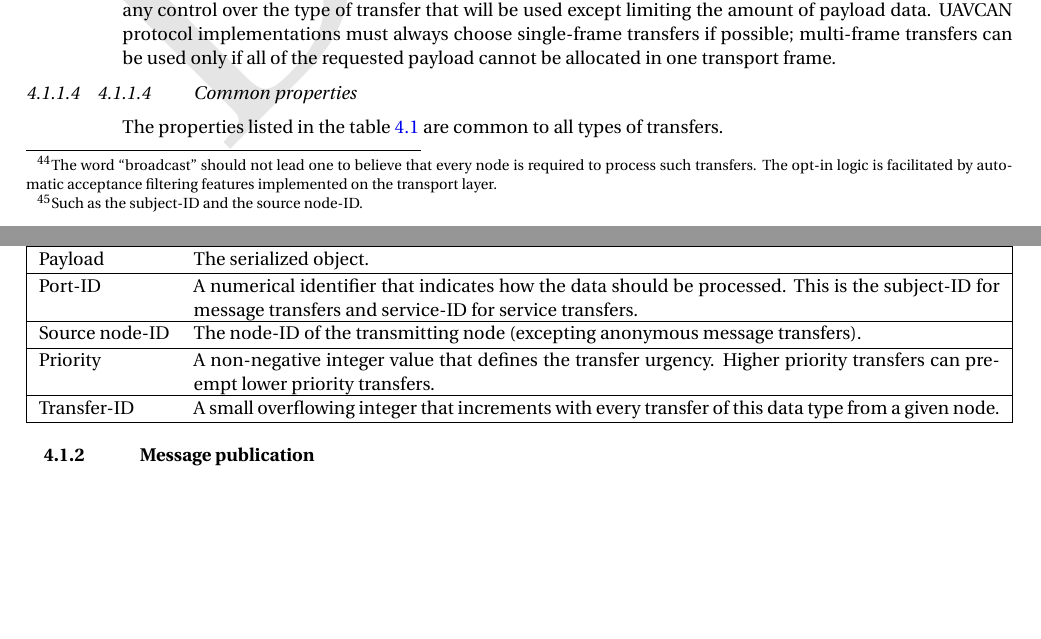
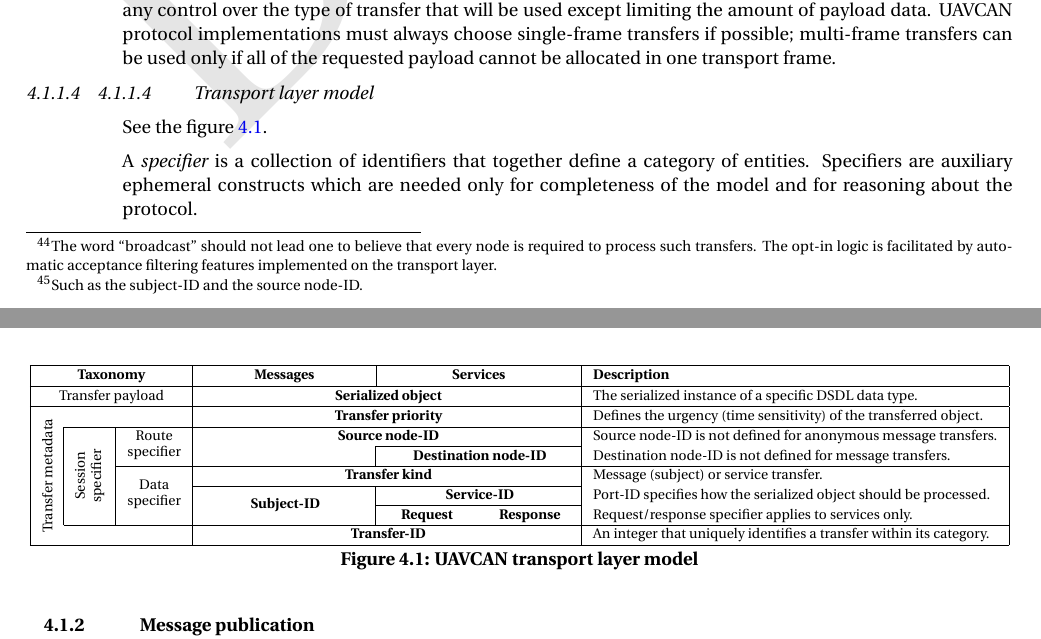
Before and after one commit to OpenCyphal/specification, a LaTeX thesis (specification/UAVCAN_Specification.tex, which reads specification/transport_layer/transport_layer.tex): two parts of pages 42 and 43 of 83, joined at a grey line, cut so that both start at the same text, the shorter picture padded with empty space. Compiled offline with pdfLaTeX; a LaTeX package or settings file that is missing is left out.

Commit message:
UAVCAN transport layer model table

```diff
--- a/specification/transport_layer/transport_layer.tex
+++ b/specification/transport_layer/transport_layer.tex
@@ -56,21 +56,80 @@ except limiting the amount of payload data.
 UAVCAN protocol implementations must always choose single-frame transfers if possible;
 multi-frame transfers can be used only if all of the requested payload cannot be allocated in one transport frame.
 
-\subsubsection{Common properties}
+\subsubsection{Transport layer model}
 
-The properties listed in the table \ref{table:common_transfer_properties} are common to all types of transfers.
+See the figure \ref{fig:transport_layer_model}.
 
-\begin{UAVCANSimpleTable}{Common transfer properties}{|l X|}\label{table:common_transfer_properties}
-    Property        & Description \\
-    Payload         & The serialized object. \\
-    Port-ID         & A numerical identifier that indicates how the data should be processed.
-                      This is the subject-ID for message transfers and service-ID for service transfers. \\
-    Source node-ID  & The node-ID of the transmitting node (excepting anonymous message transfers). \\
-    Priority        & A non-negative integer value that defines the transfer urgency.
-                      Higher priority transfers can preempt lower priority transfers. \\
-    Transfer-ID     & A small overflowing integer that increments with every transfer
-                      of this data type from a given node. \\
-\end{UAVCANSimpleTable}
+A \emph{specifier} is a collection of identifiers that together define a category of entities.
+Specifiers are auxiliary ephemeral constructs which are needed only for completeness of the model
+and for reasoning about the protocol.
+
+% Please do not remove the hard placement specifier [H], it is needed to keep elements ordered.
+\begin{figure}[H]
+    \centering
+    \resizebox{\textwidth}{!}{
+        \footnotesize
+        \begin{tabu}{|l l l|X[c,2] X[c] X[c]|l|}\hline\rowfont{\bfseries}
+            \multicolumn{3}{|c|}{Taxonomy} & Messages & \multicolumn{2}{|c|}{Services} & Description \\\hline
+
+            % TRANSFER PAYLOAD
+            \multicolumn{3}{|c|}{Transfer payload} &
+            \multicolumn{3}{c|}{\bfseries{} Serialized object} &
+            The serialized instance of a specific DSDL data type. \\\hline
+
+            % TRANSFER PRIORITY
+            \multicolumn{1}{|c}{\multirow{7}{*}{\rotatebox[origin=c]{90}{Transfer metadata}}} &
+            &
+            &
+            \multicolumn{3}{c|}{\bfseries{} Transfer priority} &
+            Defines the urgency (time sensitivity) of the transferred object.\\\cline{2-7}
+
+            % ROUTE SPECIFIER
+            \multicolumn{1}{|c|}{} &
+            \multicolumn{1}{c|}{\multirow{5}{*}{\rotatebox[origin=c]{90}{\shortstack{Session \\ specifier}}}} &
+            \multirow{2}{*}{\shortstack{Route \\ specifier}} &
+            \multicolumn{3}{c|}{\bfseries{} Source node-ID} &
+            Source node-ID is not defined for anonymous message transfers. \\\cline{5-6}
+
+            \multicolumn{1}{|c|}{} &
+            \multicolumn{1}{c|}{} &
+            &
+            \multicolumn{1}{c|}{} &
+            \multicolumn{2}{c|}{\bfseries{} Destination node-ID} &
+            Destination node-ID is not defined for message transfers.\\\cline{3-7}
+
+            % DATA SPECIFIER
+            \multicolumn{1}{|c|}{} &
+            \multicolumn{1}{c|}{} &
+            \multirow{3}{*}{\shortstack{Data \\ specifier}} &
+            \multicolumn{3}{c|}{\bfseries{} Transfer kind} &
+            Message (subject) or service transfer.\\\cline{4-6}
+
+            \multicolumn{1}{|c|}{} &
+            \multicolumn{1}{c|}{} &
+            &
+            \multicolumn{1}{c|}{\multirow{2}{*}{\bfseries{} Subject-ID}} &
+            \multicolumn{2}{c|}{\bfseries{} Service-ID} &
+            Port-ID specifies how the serialized object should be processed.\\\cline{5-6}
+
+            \multicolumn{1}{|c|}{} &
+            \multicolumn{1}{c|}{} &
+            &
+            \multicolumn{1}{c|}{} &
+            {\bfseries{} Request} &
+            {\bfseries{} Response} &
+            Request/response specifier applies to services only.\\\cline{2-7}
+
+            % TRANSFER ID
+            \multicolumn{1}{|c}{} &
+            &
+            &
+            \multicolumn{3}{c|}{\bfseries{} Transfer-ID} &
+            An integer that uniquely identifies a transfer within its category.\\\hline
+        \end{tabu}
+    }
+    \caption{UAVCAN transport layer model}\label{fig:transport_layer_model}
+\end{figure}
 
 \subsection{Message publication}
 
```
